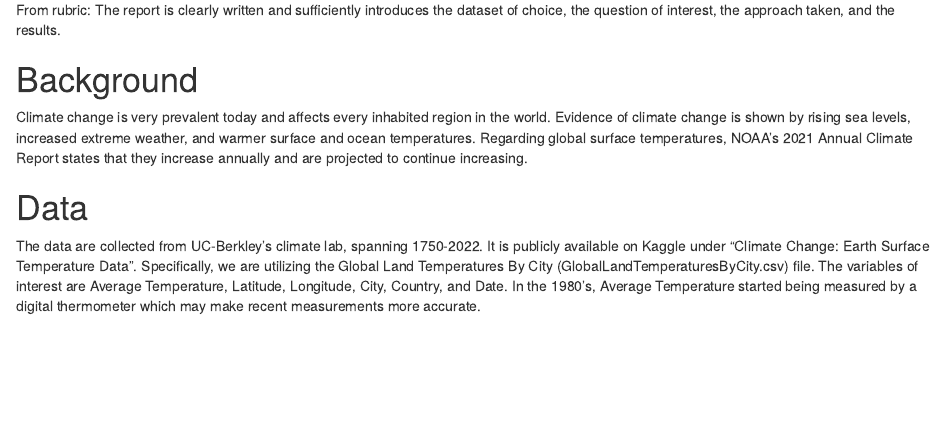
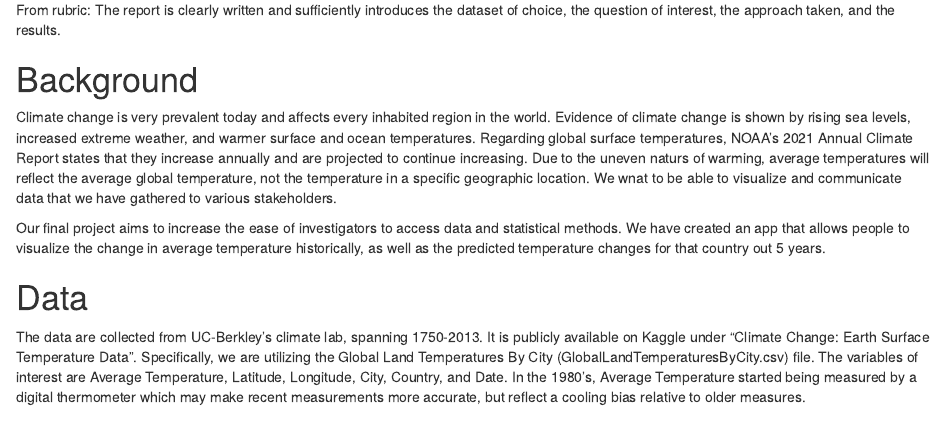
Before and after one commit to flynnmc15/environmental_shiny, an R Markdown document (Final_Report.Rmd): the page in a window 1100 px wide, from 70 px down. Rendered offline with R 4.5, knitr and Pandoc, with nearby package versions; some code elsewhere in the file could not run offline.

Commit message:
updated some writing

```diff
--- a/Final_Report.Rmd
+++ b/Final_Report.Rmd
@@ -11,11 +11,13 @@ From rubric: The report is clearly written and sufficiently introduces the datas
 
 # Background
 
-Climate change is very prevalent today and affects every inhabited region in the world. Evidence of climate change is shown by rising sea levels, increased extreme weather, and warmer surface and ocean temperatures. Regarding global surface temperatures, NOAA’s 2021 Annual Climate Report states that they increase annually and are projected to continue increasing.
+Climate change is very prevalent today and affects every inhabited region in the world. Evidence of climate change is shown by rising sea levels, increased extreme weather, and warmer surface and ocean temperatures. Regarding global surface temperatures, NOAA’s 2021 Annual Climate Report states that they increase annually and are projected to continue increasing. Due to the uneven naturs of warming, average temperatures will reflect the average global temperature, not the temperature in a specific geographic location. We wnat to be able to visualize and communicate data that we have gathered to various stakeholders.
+
+Our final project aims to increase the ease of investigators to access data and statistical methods. We have created an app that allows people to visualize the change in average temperature historically, as well as the predicted temperature changes for that country out 5 years.
 
 # Data
 
-The data are collected from UC-Berkley’s climate lab, spanning 1750-2022. It is publicly available on Kaggle under "Climate Change: Earth Surface Temperature Data". Specifically, we are utilizing the Global Land Temperatures By City (GlobalLandTemperaturesByCity.csv) file. The variables of interest are Average Temperature, Latitude, Longitude, City, Country, and Date. In the 1980's, Average Temperature started being measured by a digital thermometer which may make recent measurements more accurate.
+The data are collected from UC-Berkley’s climate lab, spanning 1750-2013. It is publicly available on Kaggle under "Climate Change: Earth Surface Temperature Data". Specifically, we are utilizing the Global Land Temperatures By City (GlobalLandTemperaturesByCity.csv) file. The variables of interest are Average Temperature, Latitude, Longitude, City, Country, and Date. In the 1980's, Average Temperature started being measured by a digital thermometer which may make recent measurements more accurate, but reflect a cooling bias relative to older measures.
 
 ### Data preview:
 
```
Also changed, not shown: Final_Report.Rmd (1 more changed lines).
